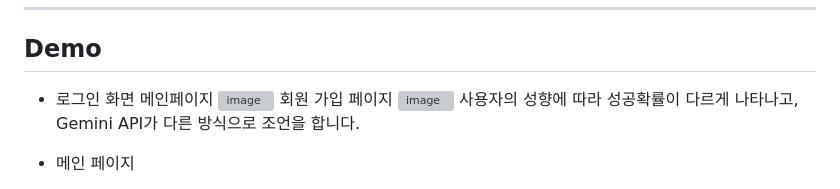
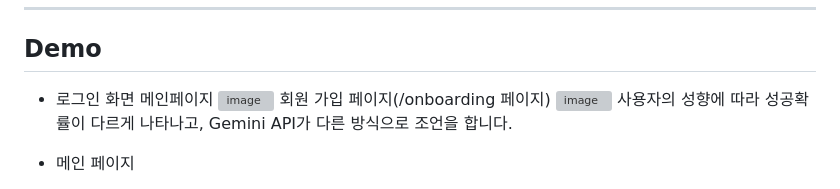
Before and after one commit to seochongwoo/AI-Quest-Tracker, a Markdown page: README.md, the part around the change. GitHub-like rendering; grey boxes are pictures that could not be loaded.

```diff
--- a/README.md
+++ b/README.md
@@ -113,7 +113,7 @@ predicted_rate = predict_success_rate(
 - 로그인 화면
   메인페이지
   <img width="1031" height="490" alt="image" src="https://github.com/user-attachments/assets/f8b923a5-6b08-4033-a961-2fca7ba22b80" />
-  회원 가입 페이지
+  회원 가입 페이지(/onboarding 페이지)
   <img width="1027" height="521" alt="image" src="https://github.com/user-attachments/assets/ce9033bf-4136-4fe1-a527-03e7fc43ed3f" />
   사용자의 성향에 따라 성공확률이 다르게 나타나고, Gemini API가 다른 방식으로 조언을 합니다.
 
```
